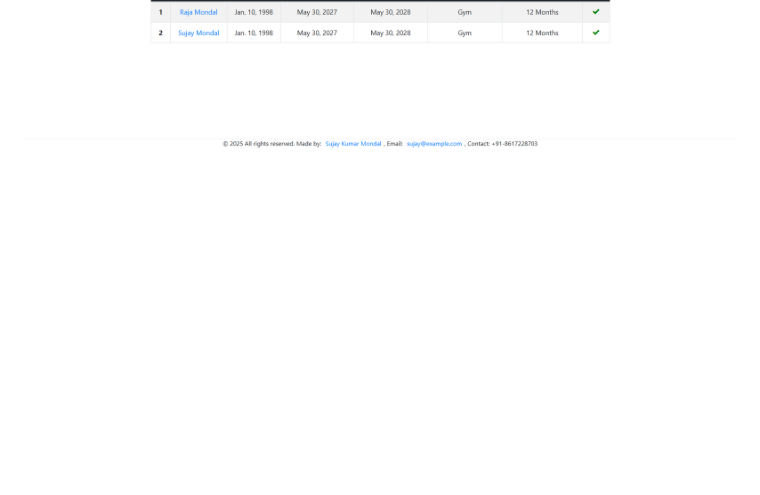
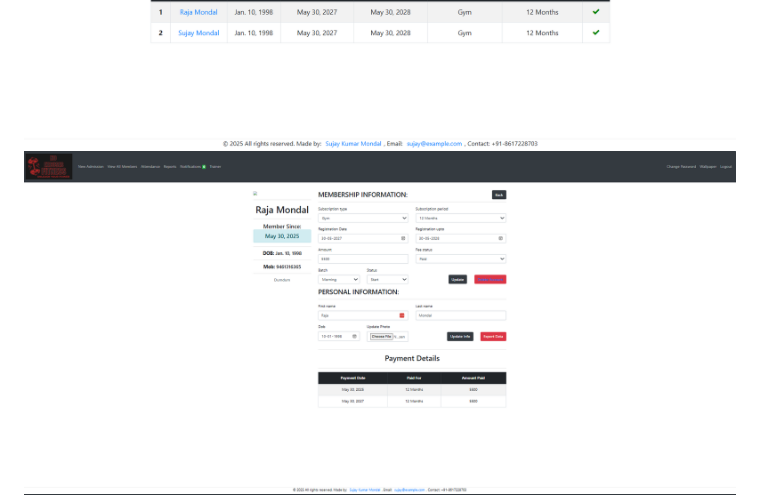
Before and after one commit to SujayKumarMondal/NoExcusesFitness, a Markdown page: README.md, the part around the change. Drawn GitHub-style; pictures changed too: images/edit_member.png (added); blank space fills up the shorter version.

```diff
--- a/README.md
+++ b/README.md
@@ -6,6 +6,7 @@ A modern, user-friendly web application for managing gym memberships, payments,
 ![Dashboard](images/dashboard.png)
 ![New Admission](images/new_admission.png)
 ![View All Members](images/view_all_members.png)
+![Edit Member](images/edit_member.png)
 ![Member Attendance](images/attendance.png)
 ![Member Attendance](images/edit_attendance.png)
 ![Generate Reports](images/reports.png)
```
